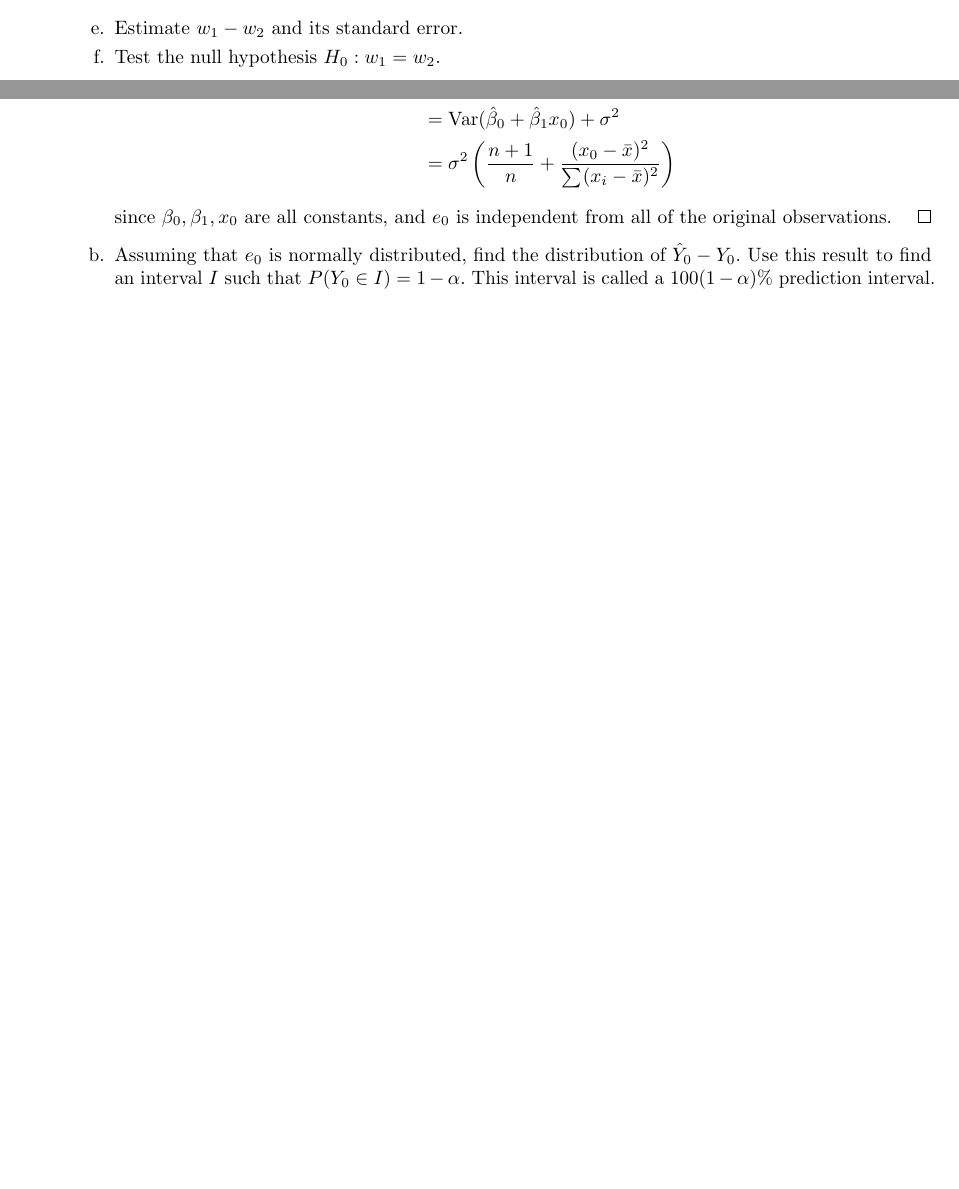
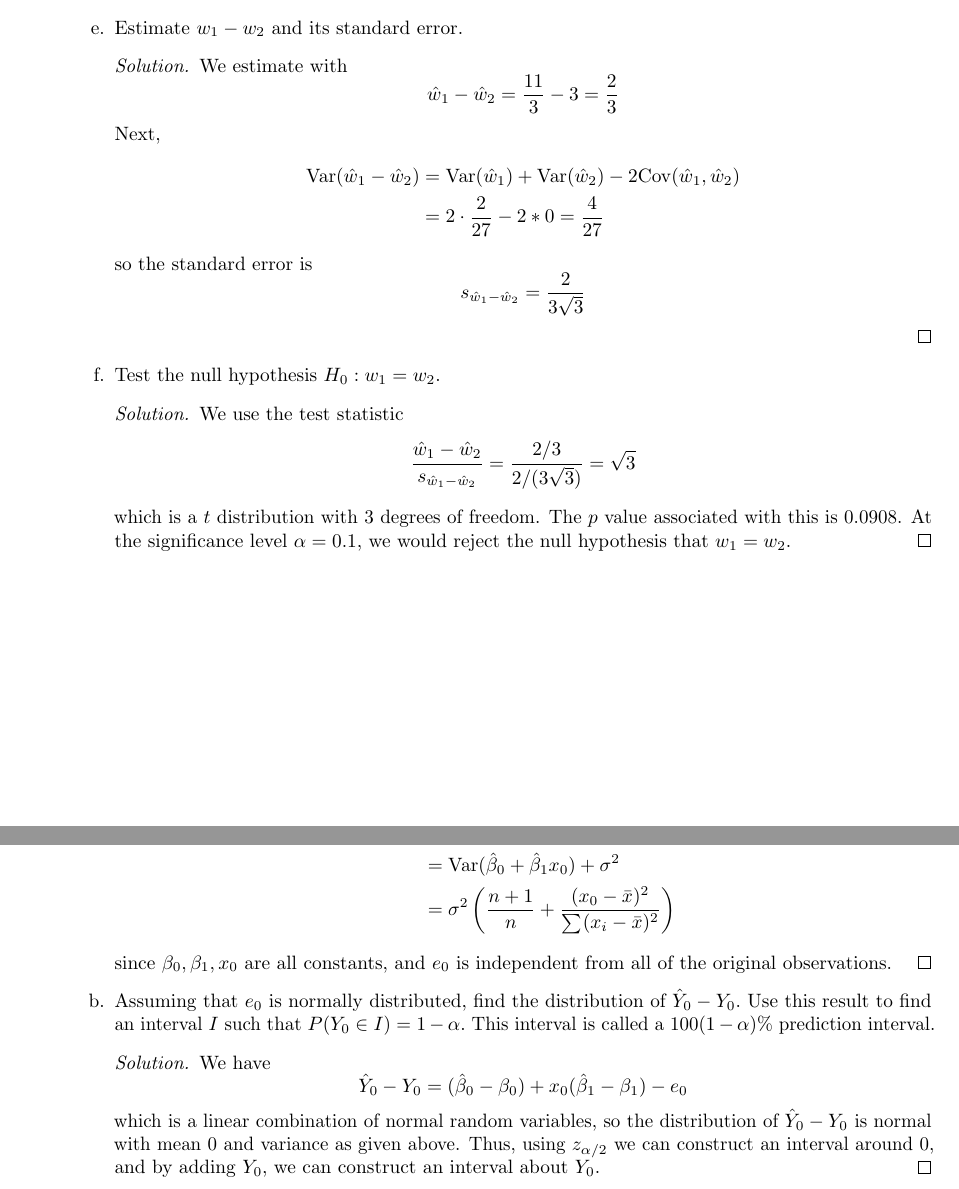
Before and after one commit to azhao9/latex-docs, a LaTeX problem sheet (stat/hw9/hw9.tex): two parts of pages 6 and 8 of 8 before the commit and two parts of pages 6 and 9 of 11 after it, joined at a grey line, cut so that both start at the same text, the shorter picture padded with empty space. The pictures show the PDF file stat/hw9/hw9.pdf that the author committed with the source.

Commit message:
finished stat hw9

```diff
--- a/stat/hw9/hw9.tex
+++ b/stat/hw9/hw9.tex
@@ -209,10 +216,29 @@
+					\[s_{\hat w_1} = s\sqrt{1/3} = \sqrt{2/9}\sqrt{1/3} = \sqrt{2/27} = s_{\hat w_2}\]
+				\end{soln}
 
 			\item Estimate $w_1-w_2$ and its standard error.
+				\begin{soln}
+					We estimate with
+					\[\hat w_1-\hat w_2 = \frac{11}{3} - 3 = \frac{2}{3}\]
+					Next,
+					\begin{align*}
+						\var(\hat w_1-\hat w_2) &= \var(\hat w_1)+\var(\hat w_2) - 2\cov(\hat w_1, \hat w_2) \\
+						&= 2\cdot\frac{2}{27} - 2*0 = \frac{4}{27}
+					\end{align*}
+					so the standard error is
+					\[s_{\hat w_1-\hat w_2} = \frac{2}{3\sqrt{3}}\]
+				\end{soln}
 
 			\item Test the null hypothesis $H_0: w_1=w_2.$
+				\begin{soln}
+					We use the test statistic
+					\[\frac{\hat w_1-\hat w_2}{s_{\hat w_1-\hat w_2}} = \frac{2/3}{2/(3\sqrt{3})} = \sqrt{3}\]
+					which is a $t$ distribution with 3 degrees of freedom. The $p$ value associated with this is 0.0908. At the significance level $\alpha=0.1,$ we would reject the null hypothesis that $w_1=w_2.$
+				\end{soln}
 
 		\end{enumerate}
 
+		\newpage
 	\item[10.] Show that the least squares estimate of the slope and intercept of a line may be expressed as \[\hat\beta_0=\bar y-\hat\beta_1\bar x\] and \[\hat\beta_1=\frac{\displaystyle \sum_{i=1}^{n} (x_i-\bar x)(y_i-\bar y)}{\displaystyle \sum_{i=1}^{n} (x_i-\bar x)^2}\]
 		\begin{proof}
 			Let $y=\hat\beta_0 + \hat\beta_1x$ be the least squares line. Thus, the sum of squares
@@ -302,6 +328,9 @@
 				\end{soln}
 
 			\item Assuming that $e_0$ is normally distributed, find the distribution of $\hat Y_0-Y_0.$ Use this result to find an interval $I$ such that $P(Y_0\in I)=1-\alpha.$ This interval is called a $100(1-\alpha)\%$ prediction interval.
+				\begin{soln}
+					We have \[\hat Y_0-Y_0=(\hat\beta_0-\beta_0) + x_0(\hat\beta_1-\beta_1)-e_0\] which is a linear combination of normal random variables, so the distribution of $\hat Y_0-Y_0$ is normal with mean 0 and variance as given above. Thus, using $z_{\alpha/2}$ we can construct an interval around 0, and by adding $Y_0,$ we can construct an interval about $Y_0.$
+				\end{soln}
 
 		\end{enumerate}
 
```
Also changed, not shown: stat/hw9/hw9.pdf, stat/hw9/hw9.tex (27 more changed lines).
